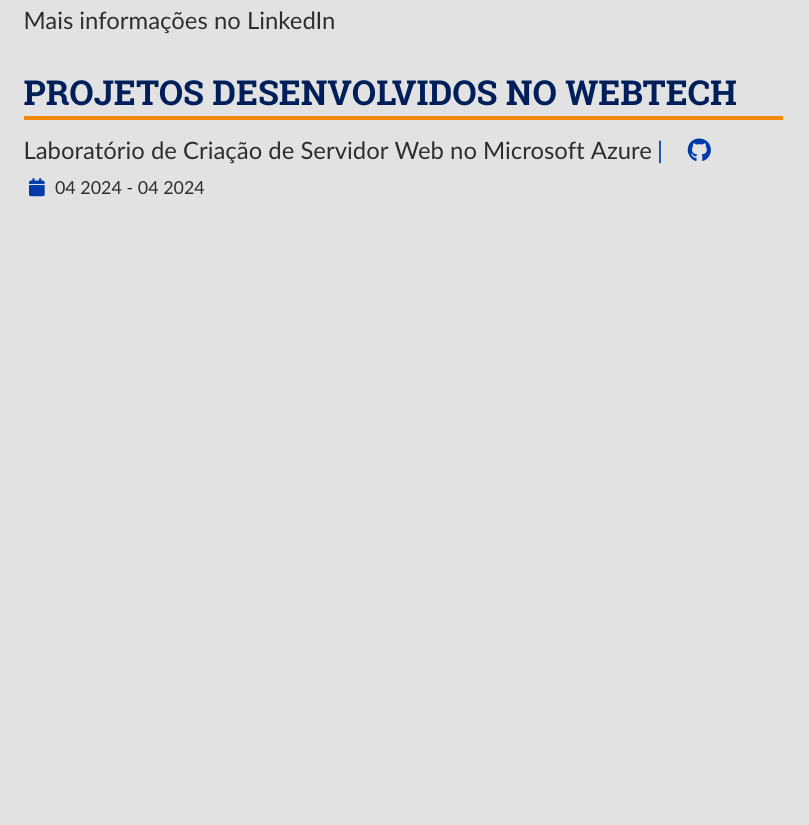
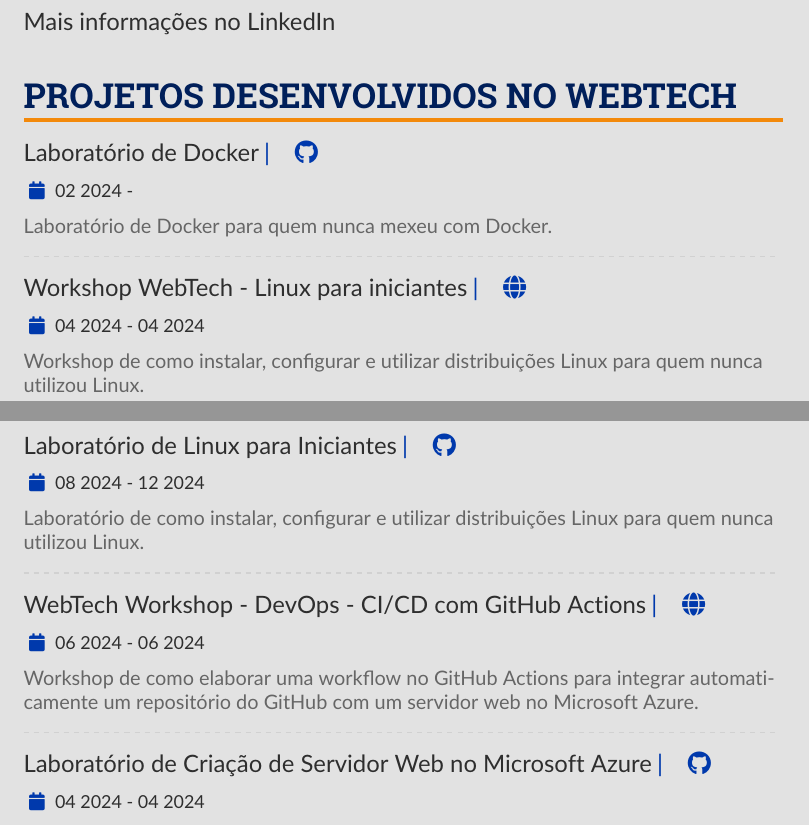
Before and after one commit to Henriquemcc/Curriculo, a LaTeX CV (Portugues/main.tex): part of page 2 of 4 before the commit and two parts of pages 2 and 3 of 5 after it, the two joined at a grey line, cut so that both start at the same text, the shorter picture padded with empty space. Compiled offline with pdfLaTeX.

Commit message:
Adicionando projetos do WebTech

```diff
--- a/Portugues/main.tex
+++ b/Portugues/main.tex
@@ -328,6 +328,29 @@
         % ----- Projetos -----
         \cvsection{Projetos Desenvolvidos no WebTech}
 
+            \cvevent{Laboratório de Docker}{
+            \cvreference{\faGithub}{https://github.com/webtech-network/lab-docker}
+            }{02 2024 -}{}
+            Laboratório de Docker para quem nunca mexeu com Docker.\\
+            \divider
+
+            \cvevent{Workshop WebTech - Linux para iniciantes}{
+            \cvreference{\faGlobe}{https://www.sympla.com.br/evento/workshop-webtech-linux-para-iniciantes/2904736}
+            }{04 2024 - 04 2024}{}
+            Workshop de como instalar, configurar e utilizar distribuições Linux para quem nunca utilizou Linux.\\
+            \divider
+
+            \cvevent{Laboratório de Linux para Iniciantes}{
+            \cvreference{\faGithub}{https://github.com/webtech-network/lab-linux-iniciantes}
+            }{08 2024 - 12 2024}{}
+            Laboratório de como instalar, configurar e utilizar distribuições Linux para quem nunca utilizou Linux.\\
+            \divider
+
+            \cvevent{WebTech Workshop - DevOps - CI/CD com GitHub Actions}{
+            \cvreference{\faGlobe}{https://www.sympla.com.br/evento/webtech-workshop-devops-ci-cd-com-github-actions/2478558}
+            }{06 2024 - 06 2024}{}
+            Workshop de como elaborar uma workflow no GitHub Actions para integrar automaticamente um repositório do GitHub com um servidor web no Microsoft Azure.\\
+            \divider
 
             \cvevent{Laboratório de Criação de Servidor Web no Microsoft Azure}{
             \cvreference{\faGithub}{https://github.com/WebTech-PUC-Minas/lab-azure-web-server}
```
Also changed, not shown: English/main.tex (+24 -0 lines).
